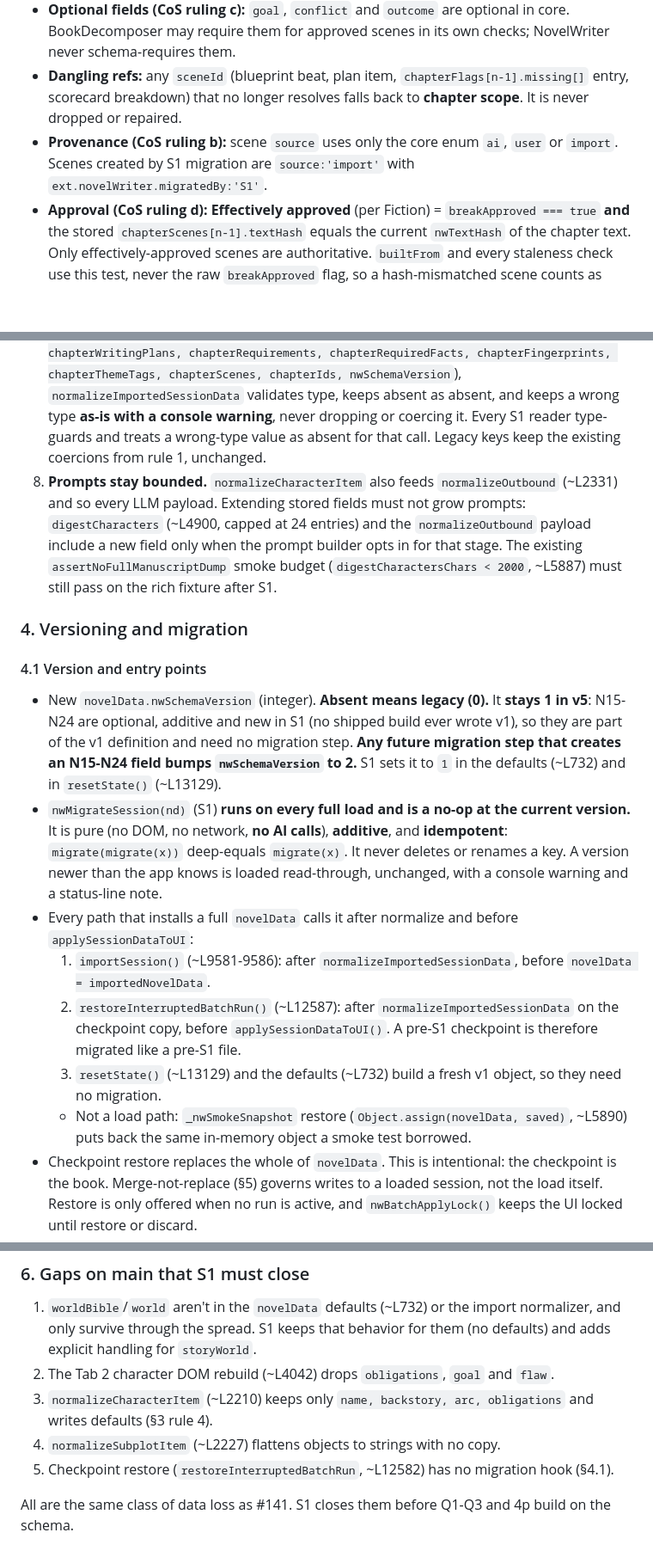
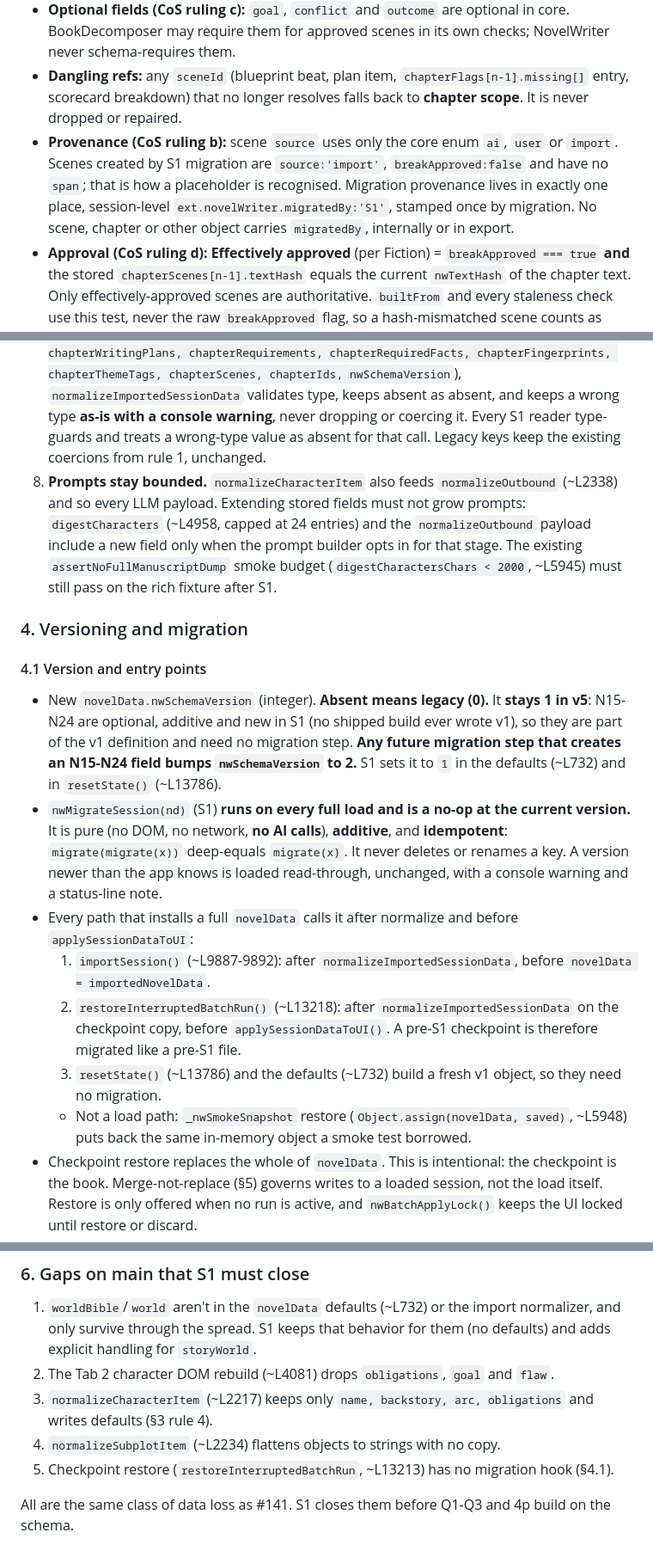
Before and after one commit to bnorth12/AI-Book-Tools, a Markdown page: NovelWriter/docs/ARCHITECTURE.md, 3 parts joined by grey strips. Shown at 86% size. Drawn GitHub-style; blank space fills up the shorter version.

```diff
--- a/NovelWriter/docs/ARCHITECTURE.md
+++ b/NovelWriter/docs/ARCHITECTURE.md
@@ -397,7 +397,7 @@ Scenes are first-class sub-units of a chapter, bounded by a change of location o
 - **Stable ids (CoS ruling a):** scene `id = 'sc_' + random` (`nwOpaqueId('sc_', taken)`, §4.3), opaque and assigned **once** at creation, never derived from position, title or text, never re-derived. `chapterId` holds the chapter's stable `chapterIds[n-1]` (`'ch_' + random`, assigned once by S1). `order` is the scene's position within the chapter and is stored separately from the id; the chapter's position is its array index, also separate. Renames, chapter insert, delete, reorder and resize (via `nwChapterIdsUpdate`), and scene reorder keep every id. Resize of the chapter count pads `chapterIds[]` with new ids or truncates it in lockstep with `chapters[]`.
 - **Optional fields (CoS ruling c):** `goal`, `conflict` and `outcome` are optional in core. BookDecomposer may require them for approved scenes in its own checks; NovelWriter never schema-requires them.
 - **Dangling refs:** any `sceneId` (blueprint beat, plan item, `chapterFlags[n-1].missing[]` entry, scorecard breakdown) that no longer resolves falls back to **chapter scope**. It is never dropped or repaired.
-- **Provenance (CoS ruling b):** scene `source` uses only the core enum `ai`, `user` or `import`. Scenes created by S1 migration are `source:'import'` with `ext.novelWriter.migratedBy:'S1'`.
+- **Provenance (CoS ruling b):** scene `source` uses only the core enum `ai`, `user` or `import`. Scenes created by S1 migration are `source:'import'`, `breakApproved:false` and have no `span`; that is how a placeholder is recognised. Migration provenance lives in exactly one place, session-level `ext.novelWriter.migratedBy:'S1'`, stamped once by migration. No scene, chapter or other object carries `migratedBy`, internally or in export.
 - **Approval (CoS ruling d):** **Effectively approved** (per Fiction) = `breakApproved === true` **and** the stored `chapterScenes[n-1].textHash` equals the current `nwTextHash` of the chapter text. Only effectively-approved scenes are authoritative. `builtFrom` and every staleness check use this test, never the raw `breakApproved` flag, so a hash-mismatched scene counts as unapproved immediately, before any save persists `breakApproved:false`. No reader treats any other scene as a rule. **Export:** unapproved placeholder or implicit scenes are exported with `breakApproved:false` and their `source`. Receivers treat them as unapproved, never locked and never authoritative.
 - **span** is a character-offset range into the chapter text, valid only for the stored `textHash`. When the chapter's `nwTextHash` differs from `textHash`, every span in that chapter is stale. Spans are **never auto-shifted**. The UI shows those boundaries as proposed again (`breakApproved:false` on the user's next save through the helper, reason `chapter text changed`). No span means the whole chapter.
 - **Chapter keying stays:** `chapterBlueprints` beats, `chapterWritingPlans` (S1 reserves `scenes[]` and `items[].sceneId?`, 4p fills them), `chapterFlags`, `batchRun.priorDrafts` and `chapterScorecards` (optional `scenes[{sceneId, planCoverage}]` from 8d) stay keyed by chapter, with an optional `sceneId` only. `knows[].learnedIn` stays a chapter. `learnedInScene` is not in S1.
@@ -413,16 +413,16 @@ Scenes are first-class sub-units of a chapter, bounded by a change of location o
 6. **World:** `worldBible` and `world` are never written by S1. Their existing readers keep working unchanged and never see `storyWorld`. Migration creates `storyWorld` only when it is absent **and** there is a string legacy value to carry, copying it into `storyWorld.notes` (`worldBible` first, else `world`). Otherwise `storyWorld` stays absent until a user edit or an AI-suggest write creates it. An object legacy `world` is not mapped. It stays the bible for existing readers. Inside `storyWorld`, the normalizer and `nwStoryWorldUpdate` keep unknown keys at every level, including nested objects such as `role`, `immersionWeight` and items of `systems[]`.
 7. **Type handling.** For the new S1 keys (`storyWorld, subplotsMeta, chapterFlags, chapterWritingPlans, chapterRequirements, chapterRequiredFacts, chapterFingerprints, chapterThemeTags, chapterScenes, chapterIds, nwSchemaVersion`), `normalizeImportedSessionData` validates type, keeps absent as absent, and keeps a wrong type **as-is with a console warning**, never dropping or coercing it. Every S1 reader type-guards and treats a wrong-type value as absent for that call. Legacy keys keep the existing coercions from rule 1, unchanged.
-8. **Prompts stay bounded.** `normalizeCharacterItem` also feeds `normalizeOutbound` (~L2331) and so every LLM payload. Extending stored fields must not grow prompts: `digestCharacters` (~L4900, capped at 24 entries) and the `normalizeOutbound` payload include a new field only when the prompt builder opts in for that stage. The existing `assertNoFullManuscriptDump` smoke budget (`digestCharactersChars < 2000`, ~L5887) must still pass on the rich fixture after S1.
+8. **Prompts stay bounded.** `normalizeCharacterItem` also feeds `normalizeOutbound` (~L2338) and so every LLM payload. Extending stored fields must not grow prompts: `digestCharacters` (~L4958, capped at 24 entries) and the `normalizeOutbound` payload include a new field only when the prompt builder opts in for that stage. The existing `assertNoFullManuscriptDump` smoke budget (`digestCharactersChars < 2000`, ~L5945) must still pass on the rich fixture after S1.
 
 ### 4. Versioning and migration
 #### 4.1 Version and entry points
-- New `novelData.nwSchemaVersion` (integer). **Absent means legacy (0).** It **stays 1 in v5**: N15-N24 are optional, additive and new in S1 (no shipped build ever wrote v1), so they are part of the v1 definition and need no migration step. **Any future migration step that creates an N15-N24 field bumps `nwSchemaVersion` to 2.** S1 sets it to `1` in the defaults (~L732) and in `resetState()` (~L13129).
+- New `novelData.nwSchemaVersion` (integer). **Absent means legacy (0).** It **stays 1 in v5**: N15-N24 are optional, additive and new in S1 (no shipped build ever wrote v1), so they are part of the v1 definition and need no migration step. **Any future migration step that creates an N15-N24 field bumps `nwSchemaVersion` to 2.** S1 sets it to `1` in the defaults (~L732) and in `resetState()` (~L13786).
 - `nwMigrateSession(nd)` (S1) **runs on every full load and is a no-op at the current version.** It is pure (no DOM, no network, **no AI calls**), **additive**, and **idempotent**: `migrate(migrate(x))` deep-equals `migrate(x)`. It never deletes or renames a key. A version newer than the app knows is loaded read-through, unchanged, with a console warning and a status-line note.
 - Every path that installs a full `novelData` calls it after normalize and before `applySessionDataToUI`:
-  1. `importSession()` (~L9581-9586): after `normalizeImportedSessionData`, before `novelData = importedNovelData`.
-  2. `restoreInterruptedBatchRun()` (~L12587): after `normalizeImportedSessionData` on the checkpoint copy, before `applySessionDataToUI()`. A pre-S1 checkpoint is therefore migrated like a pre-S1 file.
-  3. `resetState()` (~L13129) and the defaults (~L732) build a fresh v1 object, so they need no migration.
-  - Not a load path: `_nwSmokeSnapshot` restore (`Object.assign(novelData, saved)`, ~L5890) puts back the same in-memory object a smoke test borrowed.
+  1. `importSession()` (~L9887-9892): after `normalizeImportedSessionData`, before `novelData = importedNovelData`.
+  2. `restoreInterruptedBatchRun()` (~L13218): after `normalizeImportedSessionData` on the checkpoint copy, before `applySessionDataToUI()`. A pre-S1 checkpoint is therefore migrated like a pre-S1 file.
+  3. `resetState()` (~L13786) and the defaults (~L732) build a fresh v1 object, so they need no migration.
+  - Not a load path: `_nwSmokeSnapshot` restore (`Object.assign(novelData, saved)`, ~L5948) puts back the same in-memory object a smoke test borrowed.
 - Checkpoint restore replaces the whole of `novelData`. This is intentional: the checkpoint is the book. Merge-not-replace (§5) governs writes to a loaded session, not the load itself. Restore is only offered when no run is active, and `nwBatchApplyLock()` keeps the UI locked until restore or discard.
 - **Writer lock states (6b):** `nwBatchIsLocked()` is true while the batch is **running**, **interrupted** (a checkpoint awaits restore or discard), **importing** or **integrating** (Tab 8). Import and Integrate are lock holders, so S1's migration on the import path runs inside the import lock.
 
@@ -511,10 +512,10 @@ Path: `NovelWriter/fixtures/nw-migration/<case>.json` (beside the existing `Nove
 
 ### 6. Gaps on main that S1 must close
 1. `worldBible`/`world` aren't in the `novelData` defaults (~L732) or the import normalizer, and only survive through the spread. S1 keeps that behavior for them (no defaults) and adds explicit handling for `storyWorld`.
-2. The Tab 2 character DOM rebuild (~L4042) drops `obligations`, `goal` and `flaw`.
-3. `normalizeCharacterItem` (~L2210) keeps only `name, backstory, arc, obligations` and writes defaults (§3 rule 4).
-4. `normalizeSubplotItem` (~L2227) flattens objects to strings with no copy.
-5. Checkpoint restore (`restoreInterruptedBatchRun`, ~L12582) has no migration hook (§4.1).
+2. The Tab 2 character DOM rebuild (~L4081) drops `obligations`, `goal` and `flaw`.
+3. `normalizeCharacterItem` (~L2217) keeps only `name, backstory, arc, obligations` and writes defaults (§3 rule 4).
+4. `normalizeSubplotItem` (~L2234) flattens objects to strings with no copy.
+5. Checkpoint restore (`restoreInterruptedBatchRun`, ~L13213) has no migration hook (§4.1).
 
 All are the same class of data loss as #141. S1 closes them before Q1-Q3 and 4p build on the schema.
 
```
Also changed, not shown: other parts of NovelWriter/docs/ARCHITECTURE.md (+74 -73 lines).
